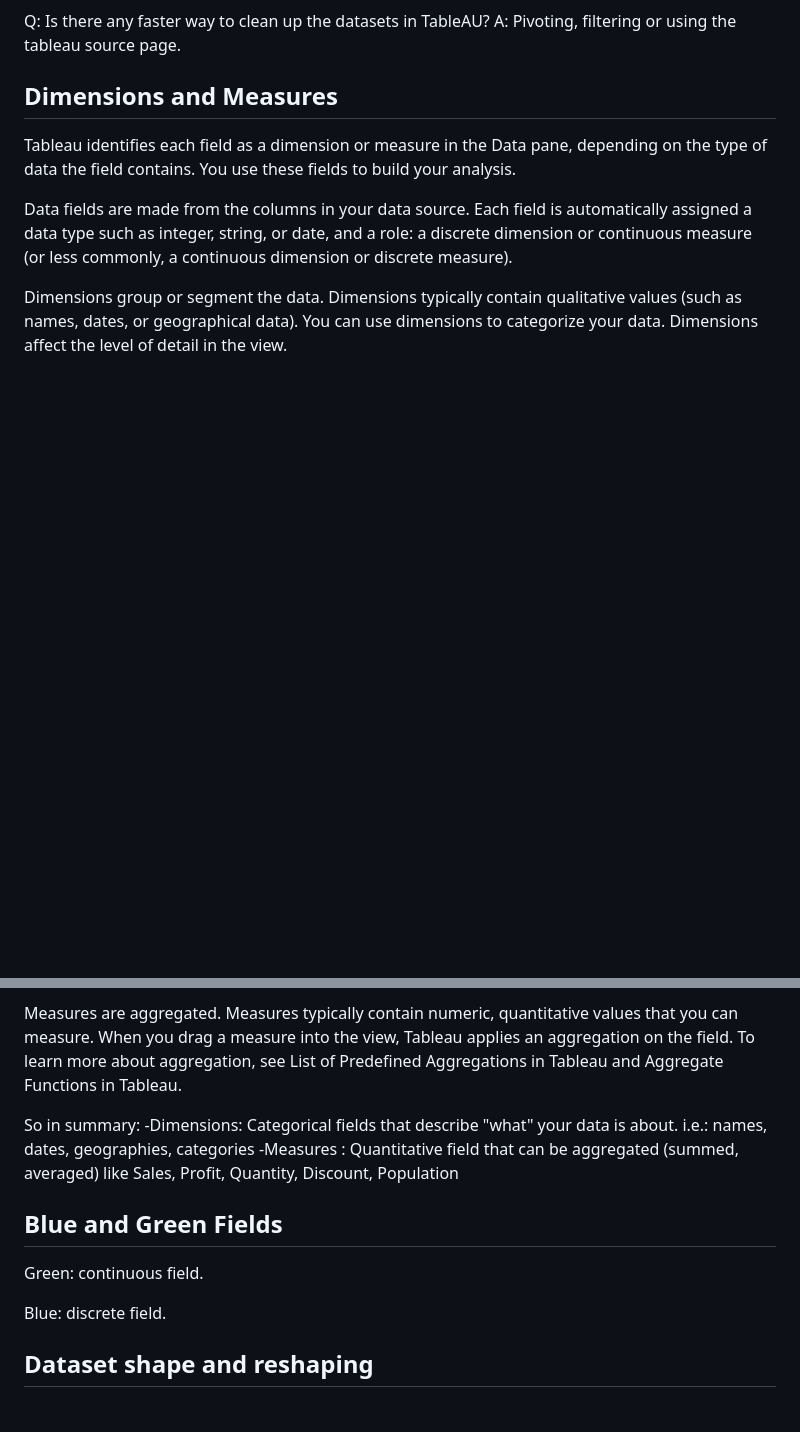
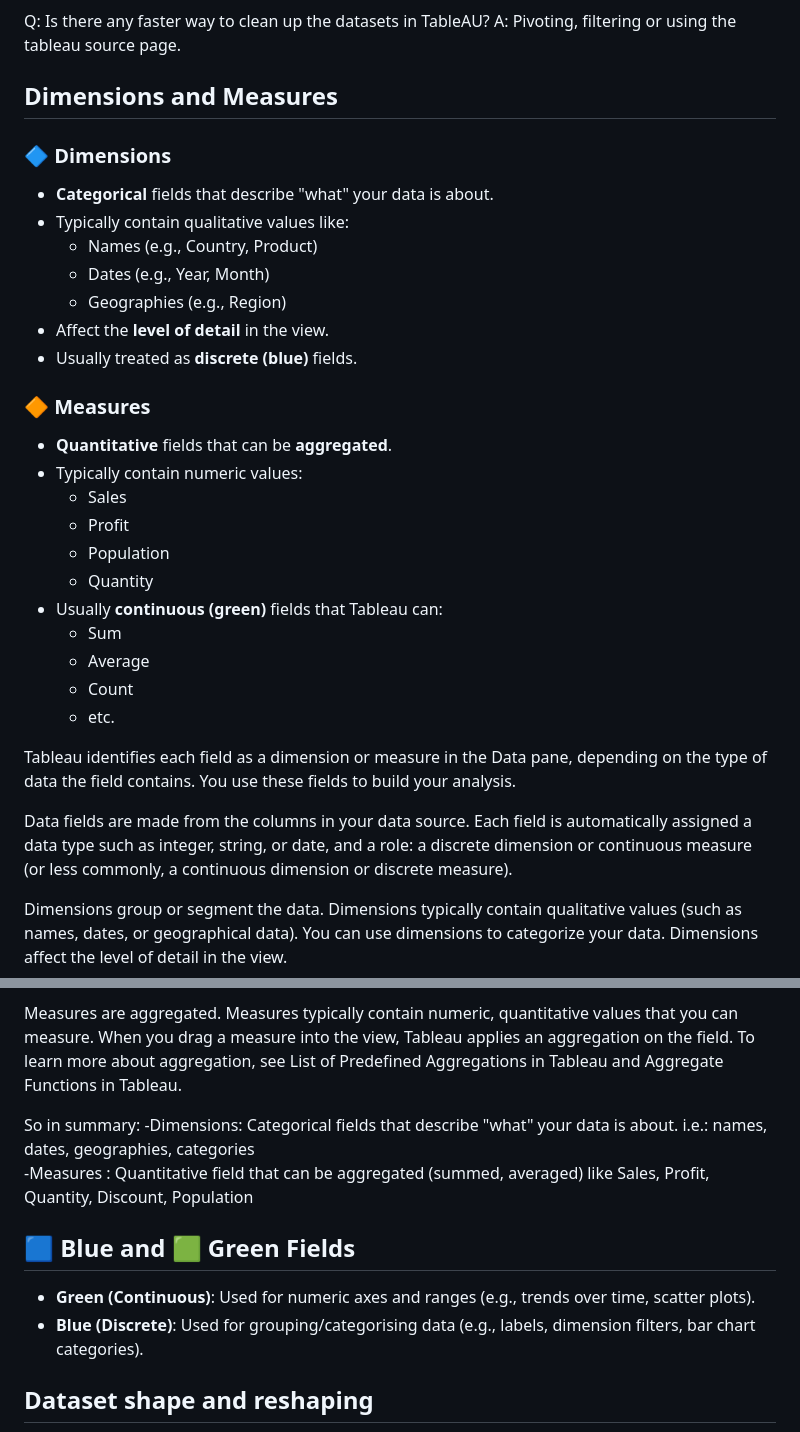
Before and after one commit to StuvanFIT/Data-science, a Markdown page: Introduction-To-Tableau/README.md, 2 parts joined by grey strips. GitHub-like rendering; blank space fills up the shorter version.

```diff
--- a/Introduction-To-Tableau/README.md
+++ b/Introduction-To-Tableau/README.md
@@ -12,6 +12,28 @@ A: Pivoting, filtering or using the tableau source page.
 
 ## Dimensions and Measures
 
+### 🔷 Dimensions
+- **Categorical** fields that describe "what" your data is about.
+- Typically contain qualitative values like:
+  - Names (e.g., Country, Product)
+  - Dates (e.g., Year, Month)
+  - Geographies (e.g., Region)
+- Affect the **level of detail** in the view.
+- Usually treated as **discrete (blue)** fields.
+
+### 🔶 Measures
+- **Quantitative** fields that can be **aggregated**.
+- Typically contain numeric values:
+  - Sales
+  - Profit
+  - Population
+  - Quantity
+- Usually **continuous (green)** fields that Tableau can:
+  - Sum
+  - Average
+  - Count
+  - etc.
+
 Tableau identifies each field as a dimension or measure in the Data pane, depending on the type of data the field contains. You use these fields to build your analysis.
 
 Data fields are made from the columns in your data source. Each field is automatically assigned a data type such as integer, string, or date, and a role: a discrete dimension or continuous measure (or less commonly, a continuous dimension or discrete measure).
@@ -23,13 +45,16 @@ To learn more about aggregation, see List of Predefined Aggregations in Tableau
 
 So in summary:
 -Dimensions: Categorical fields that describe "what" your data is about.
-i.e.: names, dates, geographies, categories
+i.e.: names, dates, geographies, categories \
 -Measures : Quantitative field that can be aggregated (summed, averaged) like Sales, Profit, Quantity, Discount, Population
 
-## Blue and Green Fields
-Green: continuous field.
 
-Blue: discrete field.
+
+## 🟦 Blue and 🟩 Green Fields
+
+- **Green (Continuous)**: Used for numeric axes and ranges (e.g., trends over time, scatter plots).
+- **Blue (Discrete)**: Used for grouping/categorising data (e.g., labels, dimension filters, bar chart categories).
+
 
 
 
```
Also changed, not shown: other parts of Introduction-To-Tableau/README.md (+44 -6 lines).
